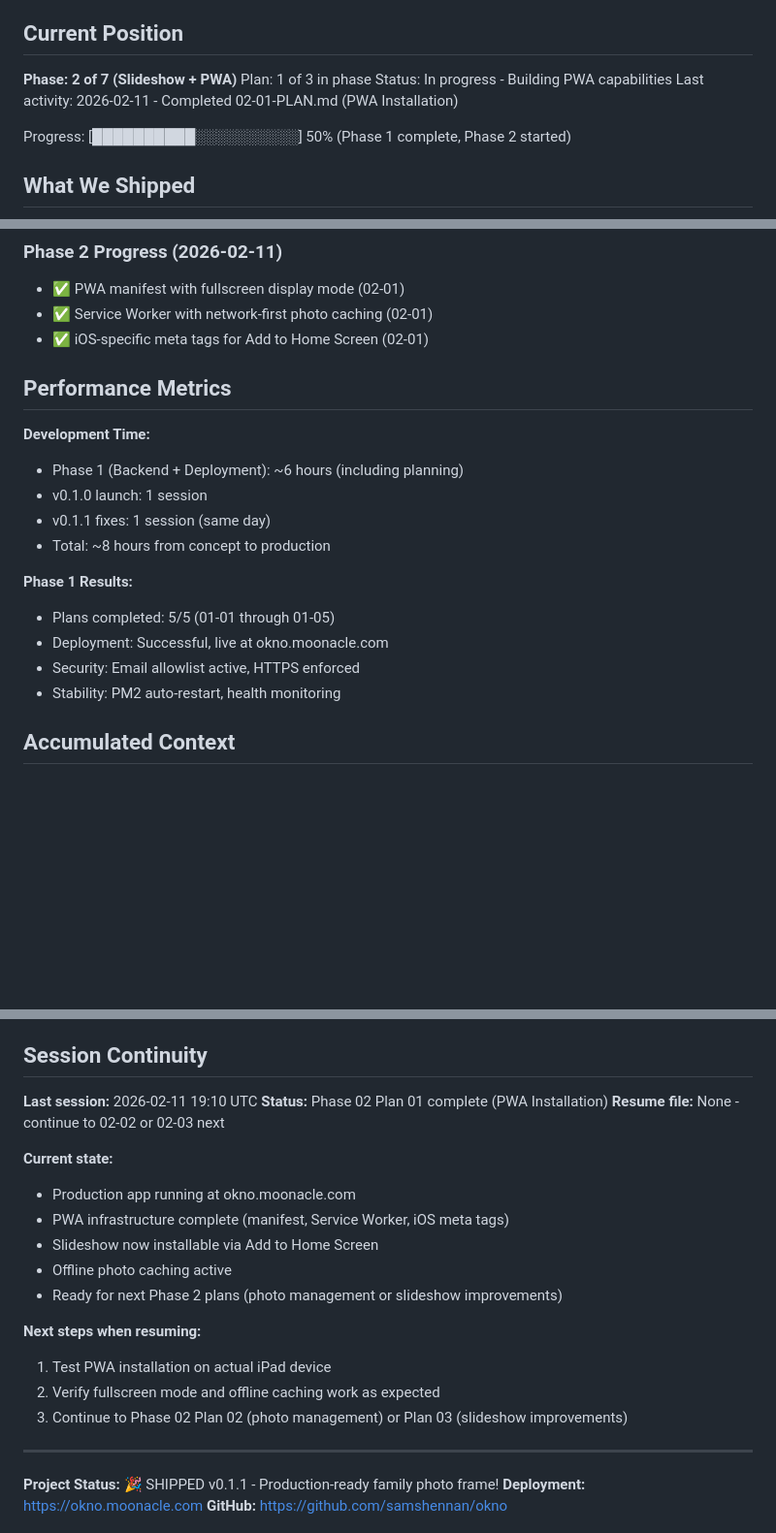
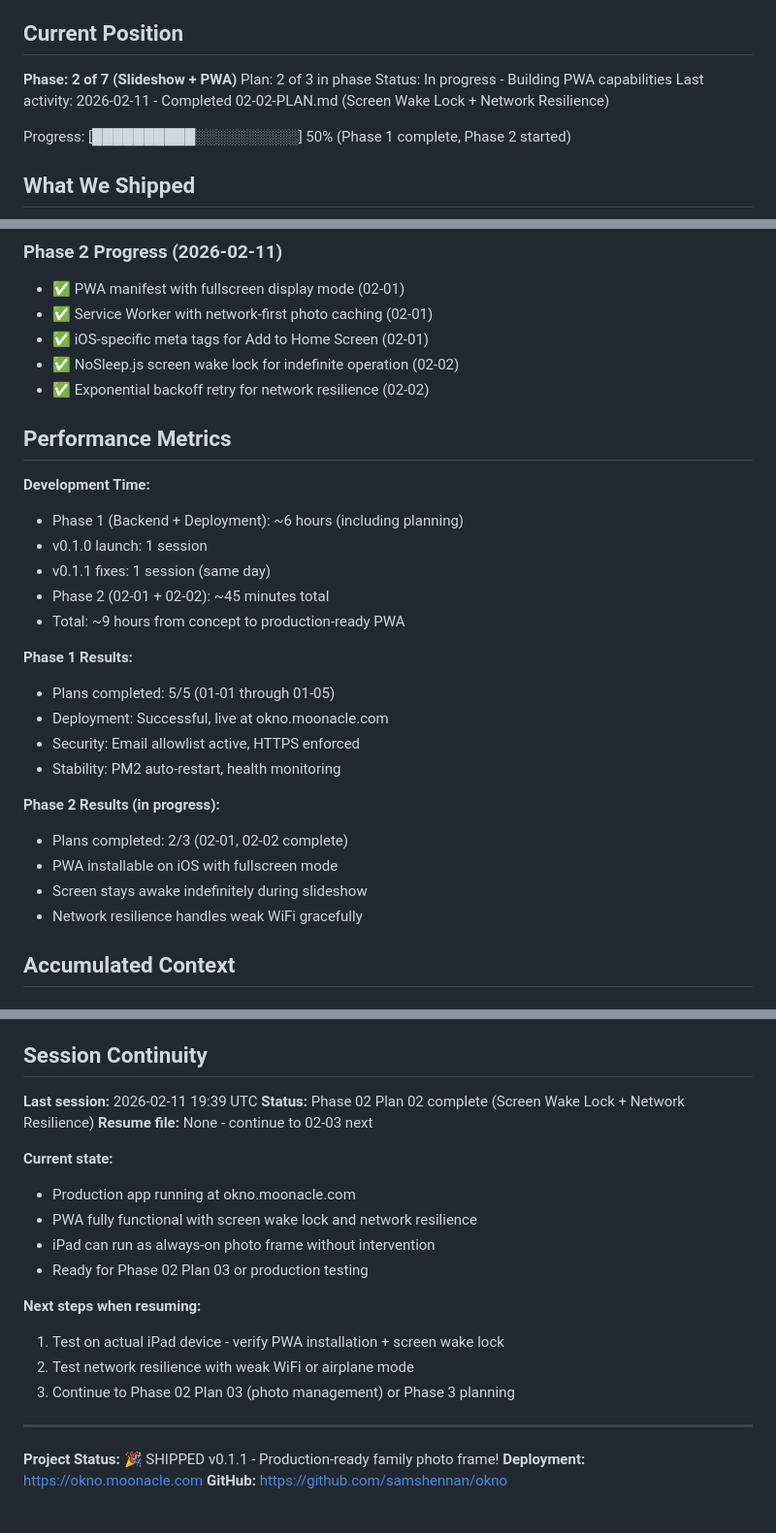
Before and after one commit to samshennan/okno, a Markdown page: .planning/STATE.md, 3 parts joined by grey strips. Shown at 97% size. Rendered like a GitHub page; blank space fills up the shorter version.

Commit message:
docs(02-02): complete screen wake lock + network resilience plan
Tasks completed: 3/3
- Add NoSleep.js via CDN for screen wake lock
- Integrate NoSleep.js with user interaction requirement
- Add exponential backoff retry for network errors

SUMMARY: .planning/phases/02-slideshow-pwa/02-02-SUMMARY.md

```diff
--- a/.planning/STATE.md
+++ b/.planning/STATE.md
@@ -10,9 +10,9 @@ See: .planning/PROJECT.md (updated 2026-02-08)
 ## Current Position
 
 **Phase: 2 of 7 (Slideshow + PWA)**
-Plan: 1 of 3 in phase
+Plan: 2 of 3 in phase
 Status: In progress - Building PWA capabilities
-Last activity: 2026-02-11 - Completed 02-01-PLAN.md (PWA Installation)
+Last activity: 2026-02-11 - Completed 02-02-PLAN.md (Screen Wake Lock + Network Resilience)
 
 Progress: [██████████░░░░░░░░░░] 50% (Phase 1 complete, Phase 2 started)
 
@@ -39,6 +39,8 @@ Progress: [██████████░░░░░░░░░░] 50% (Ph
 - ✅ PWA manifest with fullscreen display mode (02-01)
 - ✅ Service Worker with network-first photo caching (02-01)
 - ✅ iOS-specific meta tags for Add to Home Screen (02-01)
+- ✅ NoSleep.js screen wake lock for indefinite operation (02-02)
+- ✅ Exponential backoff retry for network resilience (02-02)
 
 ## Performance Metrics
 
@@ -46,13 +48,20 @@ Progress: [██████████░░░░░░░░░░] 50% (Ph
 - Phase 1 (Backend + Deployment): ~6 hours (including planning)
 - v0.1.0 launch: 1 session
 - v0.1.1 fixes: 1 session (same day)
-- Total: ~8 hours from concept to production
+- Phase 2 (02-01 + 02-02): ~45 minutes total
+- Total: ~9 hours from concept to production-ready PWA
 
 **Phase 1 Results:**
 - Plans completed: 5/5 (01-01 through 01-05)
 - Deployment: Successful, live at okno.moonacle.com
 - Security: Email allowlist active, HTTPS enforced
 - Stability: PM2 auto-restart, health monitoring
+
+**Phase 2 Results (in progress):**
+- Plans completed: 2/3 (02-01, 02-02 complete)
+- PWA installable on iOS with fullscreen mode
+- Screen stays awake indefinitely during slideshow
+- Network resilience handles weak WiFi gracefully
 
 ## Accumulated Context
 
@@ -139,21 +156,20 @@ See: ROADMAP.md for full feature roadmap
 
 ## Session Continuity
 
-**Last session:** 2026-02-11 19:10 UTC
-**Status:** Phase 02 Plan 01 complete (PWA Installation)
-**Resume file:** None - continue to 02-02 or 02-03 next
+**Last session:** 2026-02-11 19:39 UTC
+**Status:** Phase 02 Plan 02 complete (Screen Wake Lock + Network Resilience)
+**Resume file:** None - continue to 02-03 next
 
 **Current state:**
 - Production app running at okno.moonacle.com
-- PWA infrastructure complete (manifest, Service Worker, iOS meta tags)
-- Slideshow now installable via Add to Home Screen
-- Offline photo caching active
-- Ready for next Phase 2 plans (photo management or slideshow improvements)
+- PWA fully functional with screen wake lock and network resilience
+- iPad can run as always-on photo frame without intervention
+- Ready for Phase 02 Plan 03 or production testing
 
 **Next steps when resuming:**
-1. Test PWA installation on actual iPad device
-2. Verify fullscreen mode and offline caching work as expected
-3. Continue to Phase 02 Plan 02 (photo management) or Plan 03 (slideshow improvements)
+1. Test on actual iPad device - verify PWA installation + screen wake lock
+2. Test network resilience with weak WiFi or airplane mode
+3. Continue to Phase 02 Plan 03 (photo management) or Phase 3 planning
 
 ---
 
```
Also changed, not shown: other parts of .planning/STATE.md (+8 -0 lines), 1 other file.
